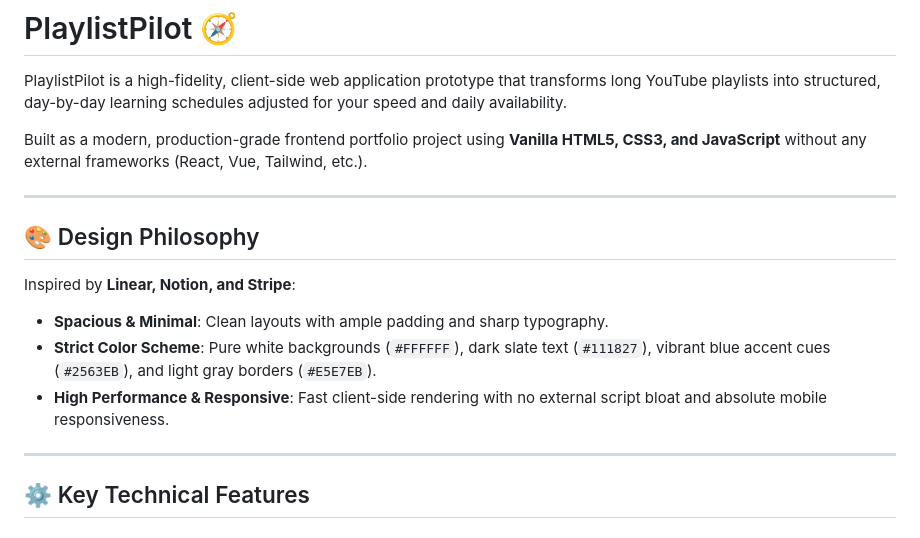
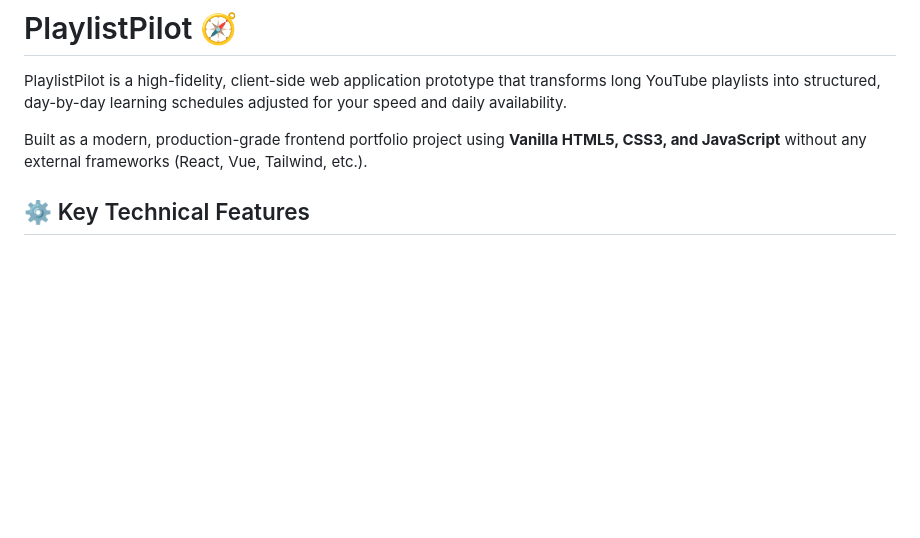
Before and after one commit to Nishank018/PlaylistPilot, a Markdown page: README.md, the part around the change. Drawn GitHub-style; blank space fills up the shorter version.

```diff
--- a/README.md
+++ b/README.md
@@ -4,15 +4,8 @@ PlaylistPilot is a high-fidelity, client-side web application prototype that tra
 
 Built as a modern, production-grade frontend portfolio project using **Vanilla HTML5, CSS3, and JavaScript** without any external frameworks (React, Vue, Tailwind, etc.).
 
----
 
-## 🎨 Design Philosophy
-Inspired by **Linear, Notion, and Stripe**:
-- **Spacious & Minimal**: Clean layouts with ample padding and sharp typography.
-- **Strict Color Scheme**: Pure white backgrounds (`#FFFFFF`), dark slate text (`#111827`), vibrant blue accent cues (`#2563EB`), and light gray borders (`#E5E7EB`).
-- **High Performance & Responsive**: Fast client-side rendering with no external script bloat and absolute mobile responsiveness.
 
----
 
 ## ⚙️ Key Technical Features
 
```
